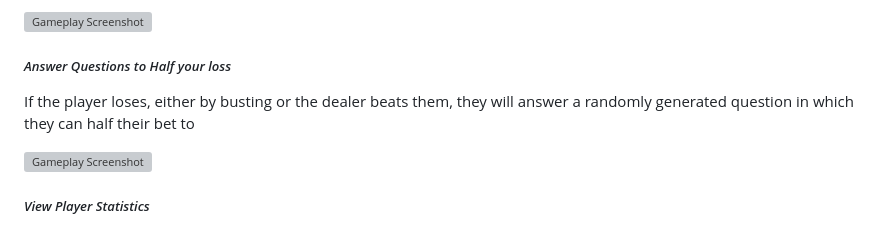
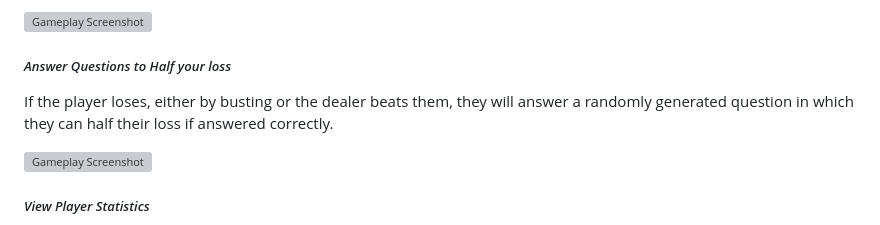
Before and after one commit to mliu000/BrainJack, a Markdown page: README.md, the part around the change. GitHub-like rendering; grey boxes are pictures that could not be loaded.

Commit message:
Update README.md again

```diff
--- a/README.md
+++ b/README.md
@@ -22,7 +22,7 @@ Each player gets to set a bet value, which if they win the match, they will win
 
 ##### *Answer Questions to Half your loss*
 
-If the player loses, either by busting or the dealer beats them, they will answer a randomly generated question in which they can half their bet to
+If the player loses, either by busting or the dealer beats them, they will answer a randomly generated question in which  they can half their loss if answered correctly.
 
 <img src="src/main/resources/static/images/Readme_pictures/Screenshot 2025-05-20 125938.png" alt="Gameplay Screenshot" width="400"/>
 
```
